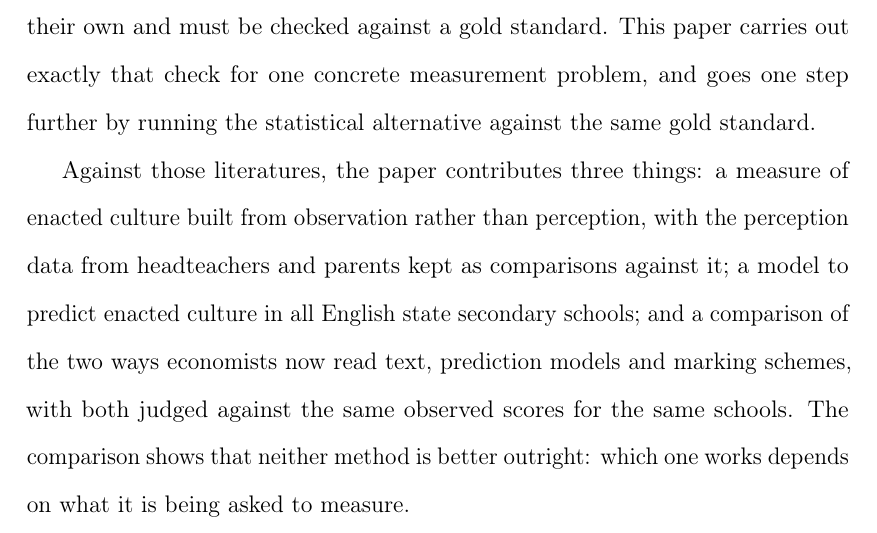
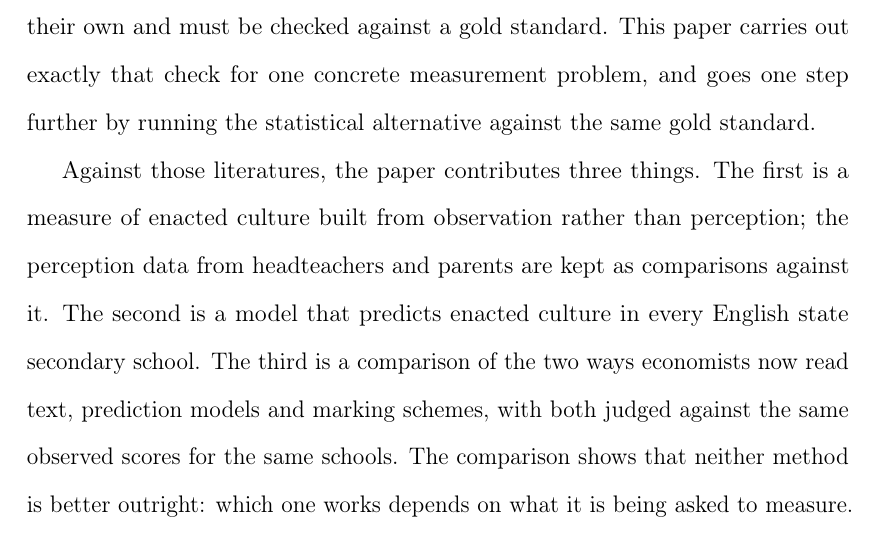
Before and after one commit to damianpphelan-cmd/phd-thesis-overleaf, a LaTeX thesis (main.tex, which reads chapters/02_paper1.tex): part of page 35 of 171, cut so that both start at the same text. Compiled offline with pdfLaTeX.

```diff
--- a/chapters/02_paper1.tex
+++ b/chapters/02_paper1.tex
@@ -178,11 +178,7 @@
 by a large language model \citep{gilardi2023,eloundou2024}. It tests each against direct observation
 and reports which dimension of culture each can read. \citet{ludwig2025} argue that a language model's measurements cannot be trusted on their own and must be checked against a gold standard. This paper carries out exactly that check for one concrete measurement problem, and goes one step further by running the statistical alternative against the same gold standard.
 
-Against those literatures, the paper contributes three things: a measure of enacted culture
-built from
-observation rather than perception, with the perception data from headteachers and parents
-kept as comparisons
-against it; a model to predict enacted culture in all English state secondary schools; and a comparison of the two ways economists now read text, prediction models and marking schemes, with both judged against the same observed scores for the same schools. The comparison shows that neither method is better outright: which one works depends on what it is being asked to measure.
+Against those literatures, the paper contributes three things. The first is a measure of enacted culture built from observation rather than perception; the perception data from headteachers and parents are kept as comparisons against it. The second is a model that predicts enacted culture in every English state secondary school. The third is a comparison of the two ways economists now read text, prediction models and marking schemes, with both judged against the same observed scores for the same schools. The comparison shows that neither method is better outright: which one works depends on what it is being asked to measure.
 
 The next section describes the data. The paper then constructs the gold standard, describes how the two text readings
 are built and judged, reports what the measures show, and concludes.
```
